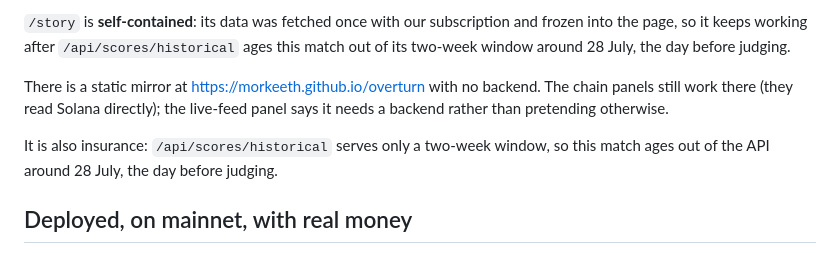
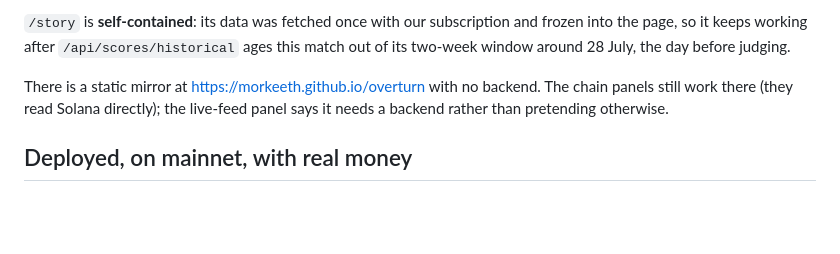
Before and after one commit to Morkeeth/overturn, a Markdown page: README.md, the part around the change. Rendered like a GitHub page; blank space fills up the shorter version.

Commit message:
README: remove duplicated 'ages out' note (fresh-LLM review finding)

```diff
--- a/README.md
+++ b/README.md
@@ -212,9 +212,6 @@ There is a static mirror at https://morkeeth.github.io/overturn with no backend.
 still work there (they read Solana directly); the live-feed panel says it needs a backend rather
 than pretending otherwise.
 
-It is also insurance: `/api/scores/historical` serves only a two-week window, so this match ages out
-of the API around 28 July, the day before judging.
-
 ## Deployed, on mainnet, with real money
 
 `overturn_escrow` is live on **Solana mainnet-beta and devnet, at the same address**. Nothing
```
